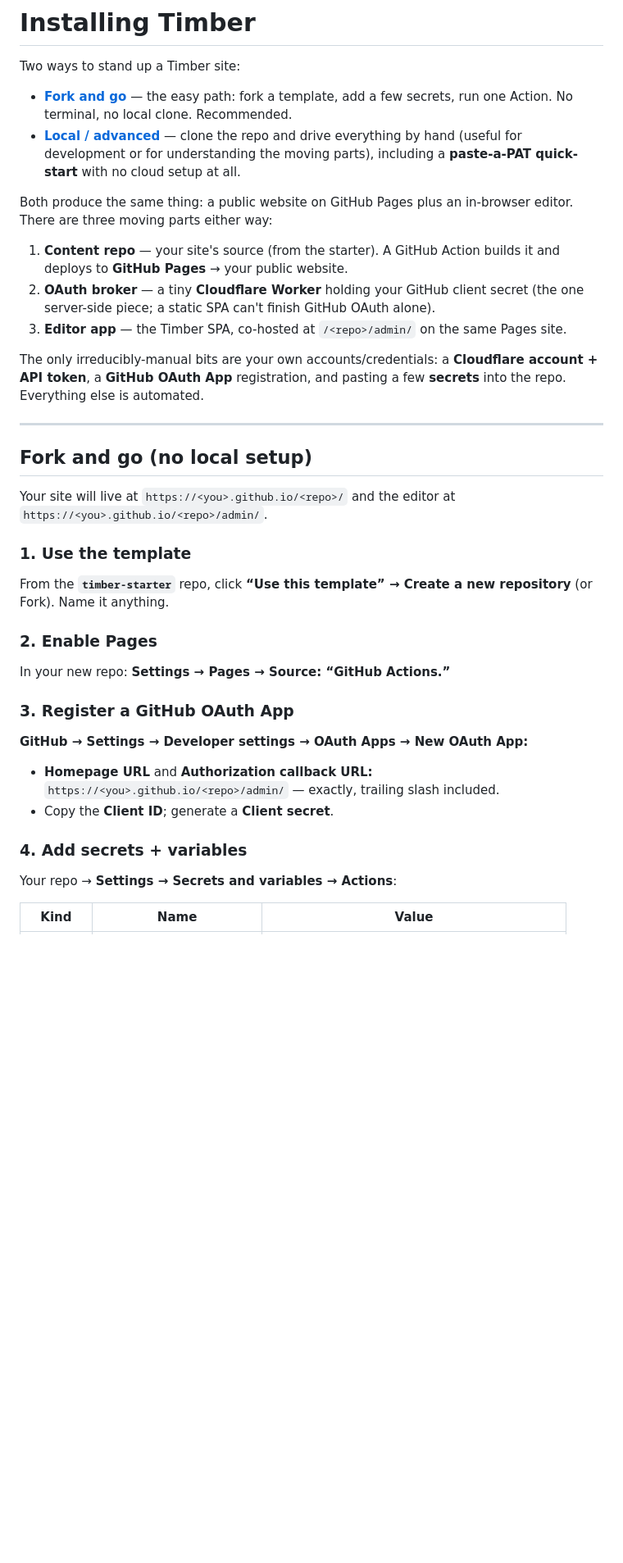
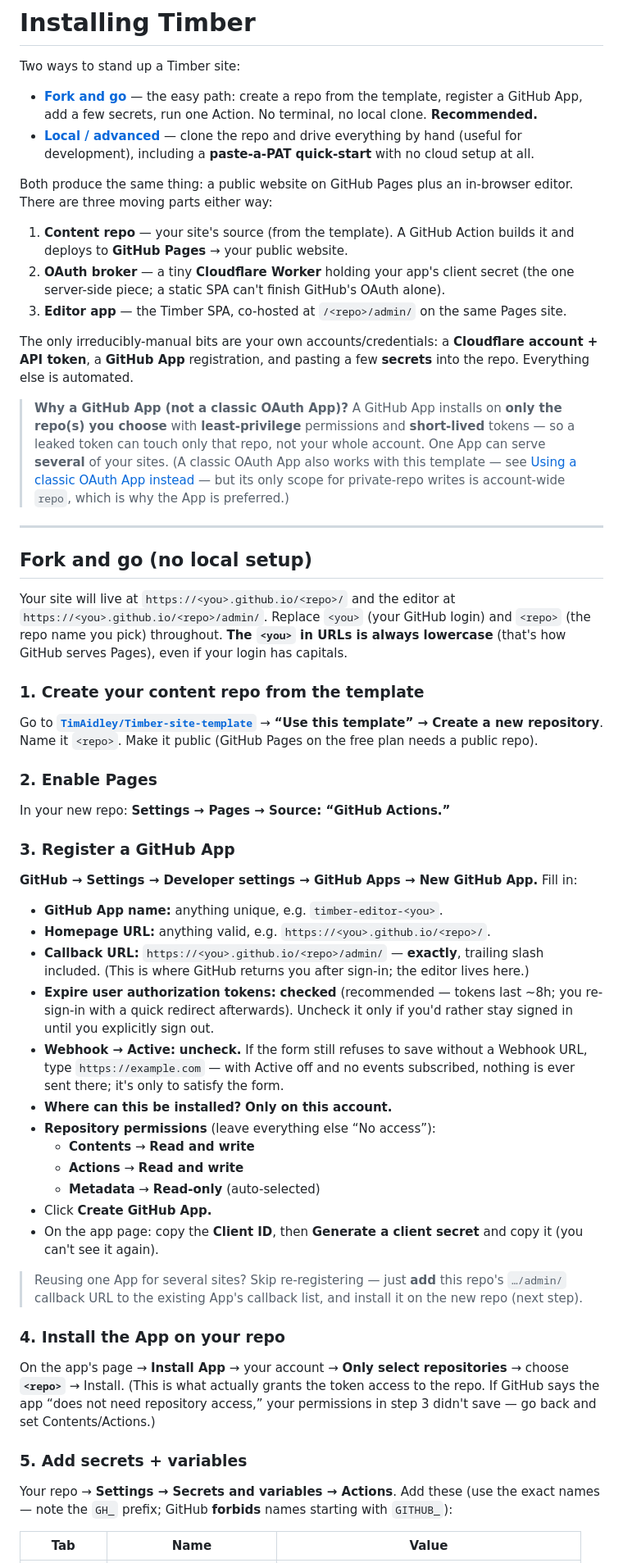
Before and after one commit to TimAidley/Timber, a Markdown page: INSTALL.md, the part around one of its changes. Shown at 82% size. Rendered like a GitHub page; blank space fills up the shorter version.

```diff
--- a/INSTALL.md
+++ b/INSTALL.md
@@ -2,47 +2,85 @@
 
 Two ways to stand up a Timber site:
 
-- **[Fork and go](#fork-and-go-no-local-setup)** — the easy path: fork a template, add a
-  few secrets, run one Action. No terminal, no local clone. Recommended.
+- **[Fork and go](#fork-and-go-no-local-setup)** — the easy path: create a repo from the
+  template, register a GitHub App, add a few secrets, run one Action. No terminal, no
+  local clone. **Recommended.**
 - **[Local / advanced](#appendix--local--advanced-setup)** — clone the repo and drive
-  everything by hand (useful for development or for understanding the moving parts),
-  including a **paste-a-PAT quick-start** with no cloud setup at all.
+  everything by hand (useful for development), including a **paste-a-PAT quick-start**
+  with no cloud setup at all.
 
 Both produce the same thing: a public website on GitHub Pages plus an in-browser editor.
 There are three moving parts either way:
 
-1. **Content repo** — your site's source (from the starter). A GitHub Action builds it
+1. **Content repo** — your site's source (from the template). A GitHub Action builds it
    and deploys to **GitHub Pages** → your public website.
-2. **OAuth broker** — a tiny **Cloudflare Worker** holding your GitHub client secret (the
-   one server-side piece; a static SPA can't finish GitHub OAuth alone).
+2. **OAuth broker** — a tiny **Cloudflare Worker** holding your app's client secret (the
+   one server-side piece; a static SPA can't finish GitHub's OAuth alone).
 3. **Editor app** — the Timber SPA, co-hosted at `/<repo>/admin/` on the same Pages site.
 
 The only irreducibly-manual bits are your own accounts/credentials: a **Cloudflare
-account + API token**, a **GitHub OAuth App** registration, and pasting a few **secrets**
-into the repo. Everything else is automated.
+account + API token**, a **GitHub App** registration, and pasting a few **secrets** into
+the repo. Everything else is automated.
+
+> **Why a GitHub App (not a classic OAuth App)?** A GitHub App installs on **only the
+> repo(s) you choose** with **least-privilege** permissions and **short-lived** tokens —
+> so a leaked token can touch only that repo, not your whole account. One App can serve
+> **several** of your sites. (A classic OAuth App also works with this template — see
+> [Using a classic OAuth App instead](#using-a-classic-oauth-app-instead) — but its only
+> scope for private-repo writes is account-wide `repo`, which is why the App is preferred.)
 
 ---
 
 ## Fork and go (no local setup)
 
 Your site will live at `https://<you>.github.io/<repo>/` and the editor at
-`https://<you>.github.io/<repo>/admin/`.
+`https://<you>.github.io/<repo>/admin/`. Replace `<you>` (your GitHub login) and `<repo>`
+(the repo name you pick) throughout. **The `<you>` in URLs is always lowercase** (that's
+how GitHub serves Pages), even if your login has capitals.
 
-### 1. Use the template
-From the **`timber-starter`** repo, click **“Use this template” → Create a new
-repository** (or Fork). Name it anything.
+### 1. Create your content repo from the template
+Go to **[`TimAidley/Timber-site-template`](https://github.com/TimAidley/Timber-site-template)**
+→ **“Use this template” → Create a new repository**. Name it `<repo>`. Make it public
+(GitHub Pages on the free plan needs a public repo).
 
 ### 2. Enable Pages
 In your new repo: **Settings → Pages → Source: “GitHub Actions.”**
 
-### 3. Register a GitHub OAuth App
-**GitHub → Settings → Developer settings → OAuth Apps → New OAuth App:**
-- **Homepage URL** and **Authorization callback URL:** `https://<you>.github.io/<repo>/admin/`
-  — exactly, trailing slash included.
-- Copy the **Client ID**; generate a **Client secret**.
+### 3. Register a GitHub App
+**GitHub → Settings → Developer settings → GitHub Apps → New GitHub App.** Fill in:
 
-### 4. Add secrets + variables
-Your repo → **Settings → Secrets and variables → Actions**:
+- **GitHub App name:** anything unique, e.g. `timber-editor-<you>`.
+- **Homepage URL:** anything valid, e.g. `https://<you>.github.io/<repo>/`.
+- **Callback URL:** `https://<you>.github.io/<repo>/admin/` — **exactly**, trailing slash
+  included. (This is where GitHub returns you after sign-in; the editor lives here.)
+- **Expire user authorization tokens:** **checked** (recommended — tokens last ~8h; you
+  re-sign-in with a quick redirect afterwards). Uncheck it only if you'd rather stay
+  signed in until you explicitly sign out.
+- **Webhook → Active:** **uncheck.** If the form still refuses to save without a Webhook
+  URL, type `https://example.com` — with Active off and no events subscribed, nothing is
+  ever sent there; it's only to satisfy the form.
+- **Where can this be installed?** **Only on this account.**
+- **Repository permissions** (leave everything else “No access”):
+  - **Contents** → **Read and write**
+  - **Actions** → **Read and write**
+  - **Metadata** → **Read-only** (auto-selected)
+- Click **Create GitHub App.**
+- On the app page: copy the **Client ID**, then **Generate a client secret** and copy it
+  (you can't see it again).
 
-| Kind | Name | Value |
+> Reusing one App for several sites? Skip re-registering — just **add** this repo's
+> `…/admin/` callback URL to the existing App's callback list, and install it on the new
+> repo (next step).
+
+### 4. Install the App on your repo
+On the app's page → **Install App** → your account → **Only select repositories** →
+choose **`<repo>`** → Install. (This is what actually grants the token access to the repo.
+If GitHub says the app “does not need repository access,” your permissions in step 3
+didn't save — go back and set Contents/Actions.)
+
+### 5. Add secrets + variables
+Your repo → **Settings → Secrets and variables → Actions**. Add these (use the exact
+names — note the `GH_` prefix; GitHub **forbids** names starting with `GITHUB_`):
+
+| Tab | Name | Value |
 |---|---|---|
```
Also changed, not shown: other parts of INSTALL.md (+73 -46 lines).
